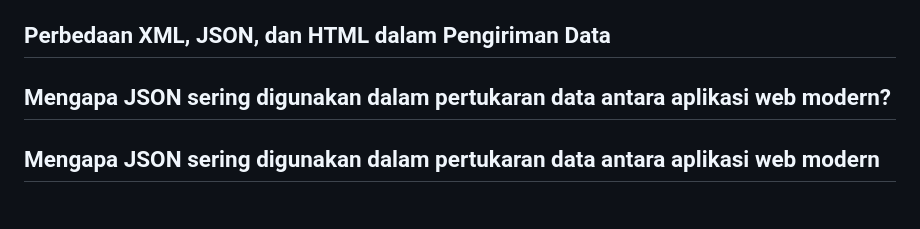
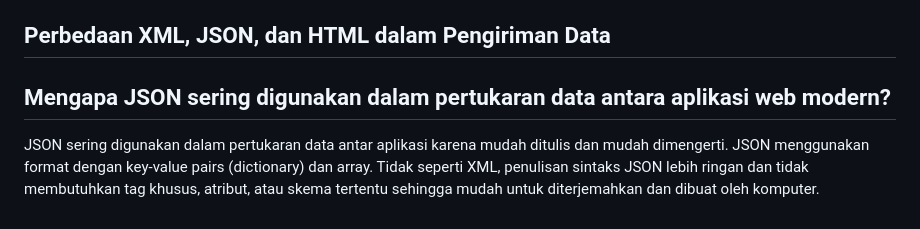
Before and after one commit to hotchlck/BakeryShop, a Markdown page: README.md, the part around the change. Rendered like a GitHub page.

```diff
--- a/README.md
+++ b/README.md
@@ -338,13 +338,6 @@ Pada MVC, Model, View dan Controller merupakan tiga bagian yang terpisah. MVT mi
 
 ## Perbedaan XML, JSON, dan HTML dalam Pengiriman Data
 
+
 ## Mengapa JSON sering digunakan dalam pertukaran data antara aplikasi web modern?
-
-
-
-
-
-
-
-
-## Mengapa JSON sering digunakan dalam pertukaran data antara aplikasi web modern
+   JSON sering digunakan dalam pertukaran data antar aplikasi karena mudah ditulis dan mudah dimengerti. JSON menggunakan          format dengan key-value pairs (dictionary) dan array. Tidak seperti XML, penulisan sintaks JSON lebih ringan dan tidak          membutuhkan tag khusus, atribut, atau skema tertentu sehingga mudah untuk diterjemahkan dan dibuat oleh komputer.
```
